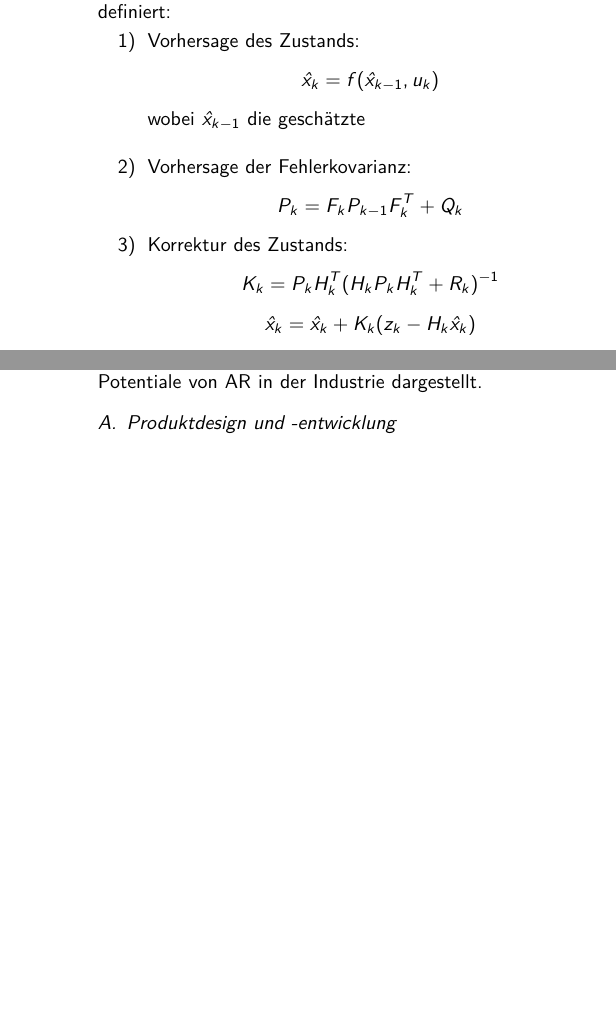
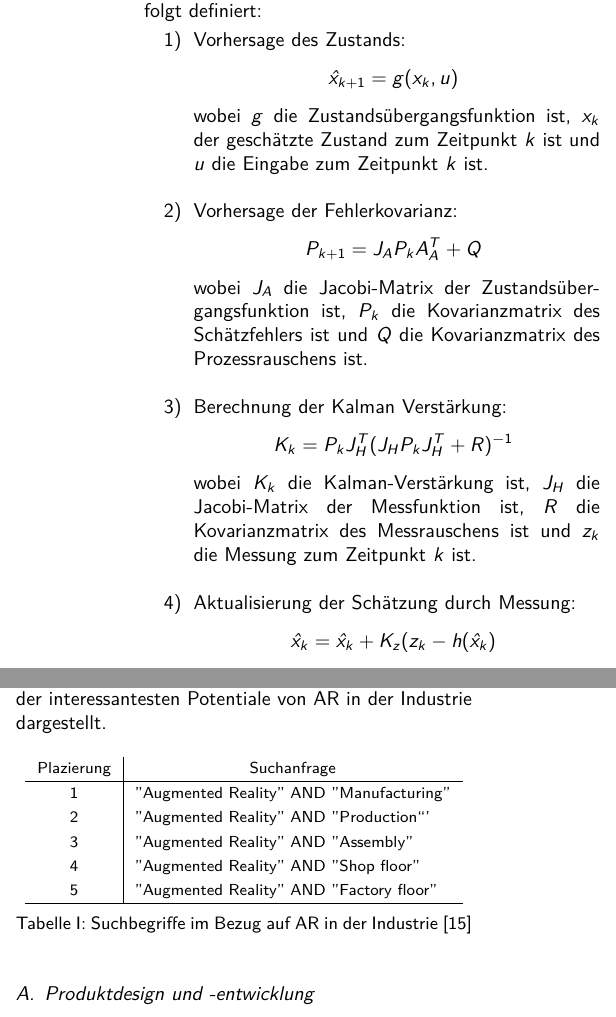
Before and after one commit to simonqune/Textsatzsysteme, a LaTeX paper (main.tex, which reads kapitel/Grundlagen_der_AR.tex, kapitel/Potenzial von AR für neue Geschäftsmodelle.tex): two parts of the columns of pages 2 and 5 of 7 before the commit and two parts of the columns of pages 2 and 5 of 8 after it, joined at a grey line, cut so that both start at the same text, the shorter picture padded with empty space. Compiled offline with pdfLaTeX.

Commit message:
fast fertig

```diff
--- a/kapitel/Grundlagen_der_AR.tex
+++ b/kapitel/Grundlagen_der_AR.tex
@@ -59,18 +59,27 @@ Die mathematischen Gleichungen des EKF sind wie folgt definiert:
 \begin{enumerate}
       \item Vorhersage des Zustands:
             \begin{equation*}
-                  \hat{x}_{k} = f(\hat{x}_{k-1}, u_{k})\
+                  \hat{x}_{k+1} = g({x}_{k}, u)\
             \end{equation*}
-            wobei $\hat{x}_{k-1}$ die geschätzte\\
+            wobei $g$ die Zustandsübergangsfunktion ist,
+            $x_{k}$ der geschätzte Zustand zum Zeitpunkt $k$ ist
+            und $u$ die Eingabe zum Zeitpunkt $k$ ist.\\
       \item Vorhersage der Fehlerkovarianz:
             \begin{equation*}
-                  P_{k} = F_{k} P_{k-1} F_{k}^T + Q_{k}\
+                  P_{k + 1} = J_{A} P_{k} A_{A}^T + Q\
             \end{equation*}
-
-      \item Korrektur des Zustands:
+            wobei $J_{A}$ die Jacobi-Matrix der Zustandsübergangsfunktion ist,
+            $P_{k}$ die Kovarianzmatrix des Schätzfehlers ist
+            und $Q$ die Kovarianzmatrix des Prozessrauschens ist.\\
+      \item Berechnung der Kalman Verstärkung:
             \begin{equation*}
-                  K_{k} = P_{k} H_{k}^T (H_{k} P_{k} H_{k}^T + R_{k})^{-1}\
+                  K_{k} = P_{k} J_{H}^T (J_{H} P_{k} J_{H}^T + R)^{-1}\
             \end{equation*}
+            wobei $K_{k} $ die Kalman-Verstärkung ist,
+             $J_{H}$ die Jacobi-Matrix der Messfunktion ist,
+              $R$ die Kovarianzmatrix des Messrauschens ist und
+              $z_{k}$ die Messung zum Zeitpunkt $k$ ist.\\
+      \item Aktualisierung der Schätzung durch Messung:
             \begin{equation*}
-                  \hat{x}_{k} = \hat{x}_{k} + K_{k} (z_{k} - H_{k} \hat{x}_{k})\
+                  \hat{x}_{k} = \hat{x}_{k} + K_{z} (z_{k} - h (\hat{x}_{k})\
             \end{equation*}
--- a/kapitel/Potenzial von AR für neue Geschäftsmodelle.tex
+++ b/kapitel/Potenzial von AR für neue Geschäftsmodelle.tex
@@ -4,6 +4,27 @@ Neben den bestehenden Anwendungsfällen von AR in der Industrie ergeben sich
 durch den stetigen technologischen Fortschritt neue potentielle Anwendungsfälle
 und Geschäftsmodelle. In diesem Kapitel werden einige der interessantesten
 Potentiale von AR in der Industrie dargestellt.
+
+\begin{table}[h]
+    \centering
+    \captionsetup{font=small}
+    \label{tab:tabelle1}
+    \renewcommand{\arraystretch}{1.35} % Anpassung des Zeilenabstands um den Faktor 1.2
+
+    \begin{tabular}{c|l}
+        \multicolumn{1}{c|}{Plazierung} & \multicolumn{1}{c}{\centering Suchanfrage}  \\
+        \hline
+        1                               & ''Augmented Reality'' AND ''Manufacturing'' \\
+        2                               & ''Augmented Reality'' AND ''Production"''   \\
+        3                               & ''Augmented Reality'' AND ''Assembly''      \\
+        4                               & ''Augmented Reality'' AND ''Shop floor''    \\
+        5                               & ''Augmented Reality'' AND ''Factory floor'' \\
+        \hline
+
+    \end{tabular}
+    \caption{Suchbegriffe im Bezug auf AR in der Industrie \cite{de2018augmented}}
+
+\end{table}
 
 \subsection{Produktdesign und -entwicklung}
 Augmented Reality (AR) bietet ein großes Potenzial für den Anwendungsbereich
--- a/main.tex
+++ b/main.tex
@@ -13,10 +13,13 @@
 \usepackage{lmodern} %Vektorschrift
 \usepackage{sansmath}
 \usepackage{amsfonts}
+\usepackage[margin=1in]{geometry}
 \usepackage{amsmath}
 \usepackage{blindtext}
 \usepackage{svg}
 \usepackage{float}
+\usepackage{tikz}
+\usepackage{pgfplots}
 \usepackage{caption}
 \captionsetup{
   figurename=Abb:,
```
Also changed, not shown: kapitel/Research_Areas.tex (+7 -0 lines), ref/ref_liste.bib (+9 -0 lines), bilder/svg/distribution_AR_display.svg (added), main.bbl, main.pdf, svg-inkscape/distribution_AR_display_svg-tex.pdf (added), svg-inkscape/distribution_AR_display_svg-tex.pdf_tex (added), kapitel/Grundlagen_der_AR.tex (6 more changed lines), 6 other files.
